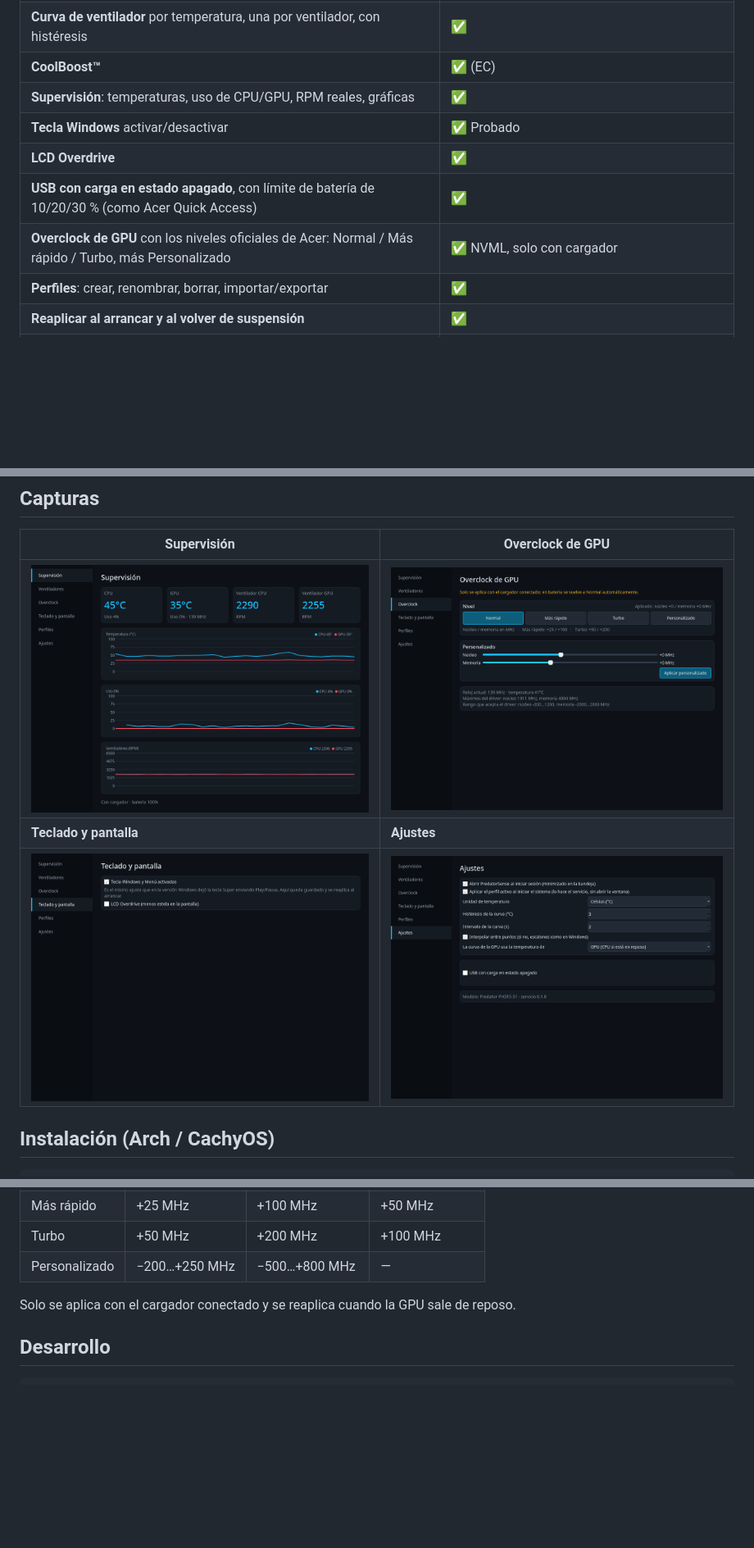
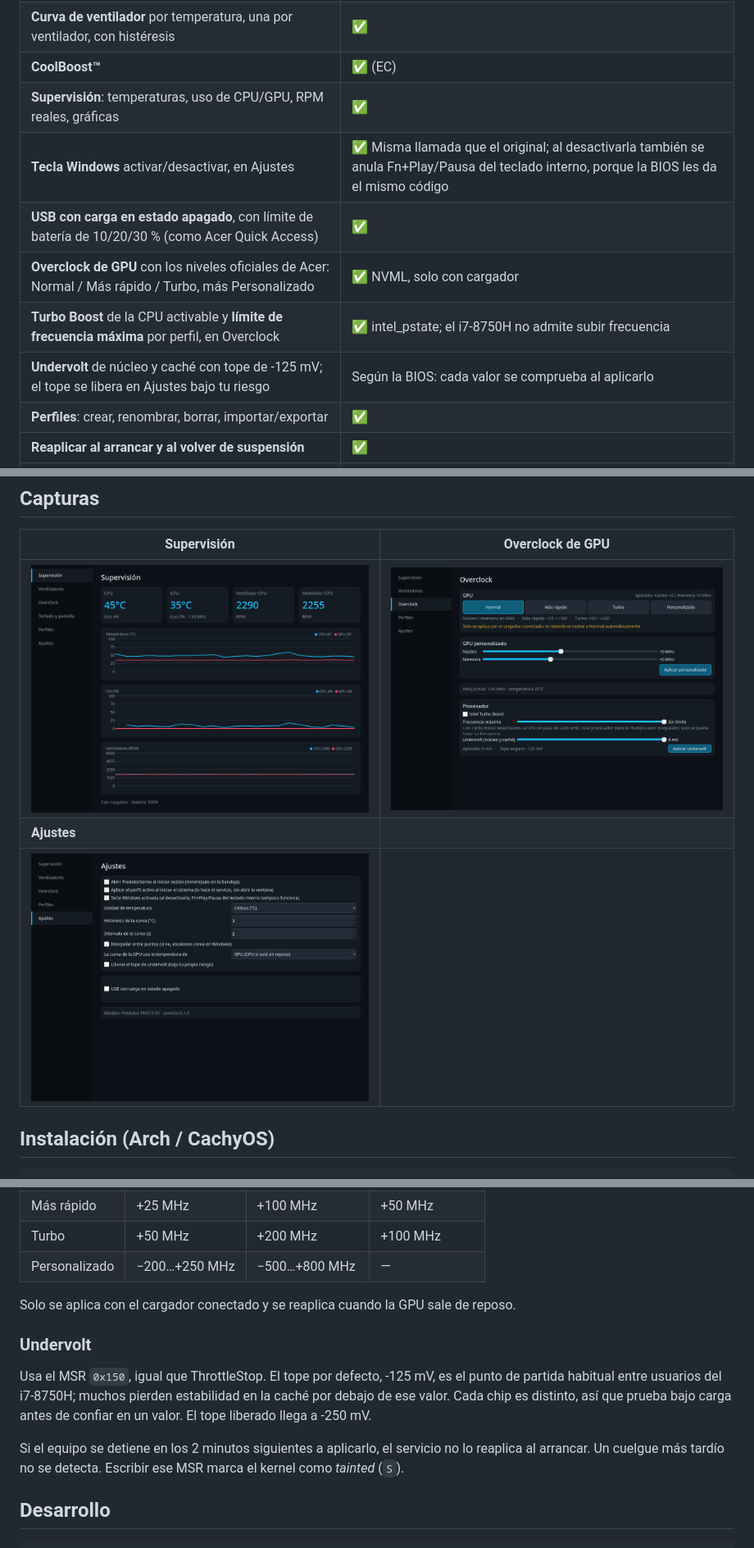
Before and after one commit to marcedpr45/PredatorSense-PH315-51, a Markdown page: README.md, 3 parts joined by grey strips. Shown at 82% size. Drawn GitHub-style; pictures changed too: docs/screenshots/ajustes.png, docs/screenshots/overclock.png, docs/screenshots/teclado.png (deleted); blank space fills up the shorter version.

````diff
--- a/README.md
+++ b/README.md
@@ -26,10 +26,11 @@ Windows: **la configuración ahora se guarda y se vuelve a aplicar**.
 | **Curva de ventilador** por temperatura, una por ventilador, con histéresis | ✅ |
 | **CoolBoost™** | ✅ (EC) |
 | **Supervisión**: temperaturas, uso de CPU/GPU, RPM reales, gráficas | ✅ |
-| **Tecla Windows** activar/desactivar | ✅ Probado |
-| **LCD Overdrive** | ✅ |
+| **Tecla Windows** activar/desactivar, en Ajustes | ✅ Misma llamada que el original; al desactivarla también se anula Fn+Play/Pausa del teclado interno, porque la BIOS les da el mismo código |
 | **USB con carga en estado apagado**, con límite de batería de 10/20/30 % (como Acer Quick Access) | ✅ |
 | **Overclock de GPU** con los niveles oficiales de Acer: Normal / Más rápido / Turbo, más Personalizado | ✅ NVML, solo con cargador |
+| **Turbo Boost** de la CPU activable y **límite de frecuencia máxima** por perfil, en Overclock | ✅ intel_pstate; el i7-8750H no admite subir frecuencia |
+| **Undervolt** de núcleo y caché con tope de -125 mV; el tope se libera en Ajustes bajo tu riesgo | Según la BIOS: cada valor se comprueba al aplicarlo |
 | **Perfiles**: crear, renombrar, borrar, importar/exportar | ✅ |
 | **Reaplicar al arrancar y al volver de suspensión** | ✅ |
 | **Abrir al iniciar sesión** (minimizado en la bandeja), activable desde Ajustes | ✅ |
@@ -54,8 +55,8 @@ Windows: **la configuración ahora se guarda y se vuelve a aplicar**.
 | Supervisión | Overclock de GPU |
 |---|---|
 | ![Supervisión](docs/screenshots/supervision.png) | ![Overclock](docs/screenshots/overclock.png) |
-| **Teclado y pantalla** | **Ajustes** |
-| ![Teclado](docs/screenshots/teclado.png) | ![Ajustes](docs/screenshots/ajustes.png) |
+| **Ajustes** | |
+| ![Ajustes](docs/screenshots/ajustes.png) | |
 
 ## Instalación (Arch / CachyOS)
 
@@ -140,6 +143,15 @@ así que los +50/+100 MHz de Acer equivalen aquí a +100/+200:
 
 Solo se aplica con el cargador conectado y se reaplica cuando la GPU sale de reposo.
 
+### Undervolt
+
+Usa el MSR `0x150`, igual que ThrottleStop. El tope por defecto, -125 mV, es el punto de partida habitual
+entre usuarios del i7-8750H; muchos pierden estabilidad en la caché por debajo de ese valor. Cada chip es
+distinto, así que prueba bajo carga antes de confiar en un valor. El tope liberado llega a -250 mV.
+
+Si el equipo se detiene en los 2 minutos siguientes a aplicarlo, el servicio no lo reaplica al arrancar.
+Un cuelgue más tardío no se detecta. Escribir ese MSR marca el kernel como *tainted* (`S`).
+
 ## Desarrollo
 
 ```bash
````
Also changed, not shown: other parts of README.md (+4 -2 lines), 9 other files.
